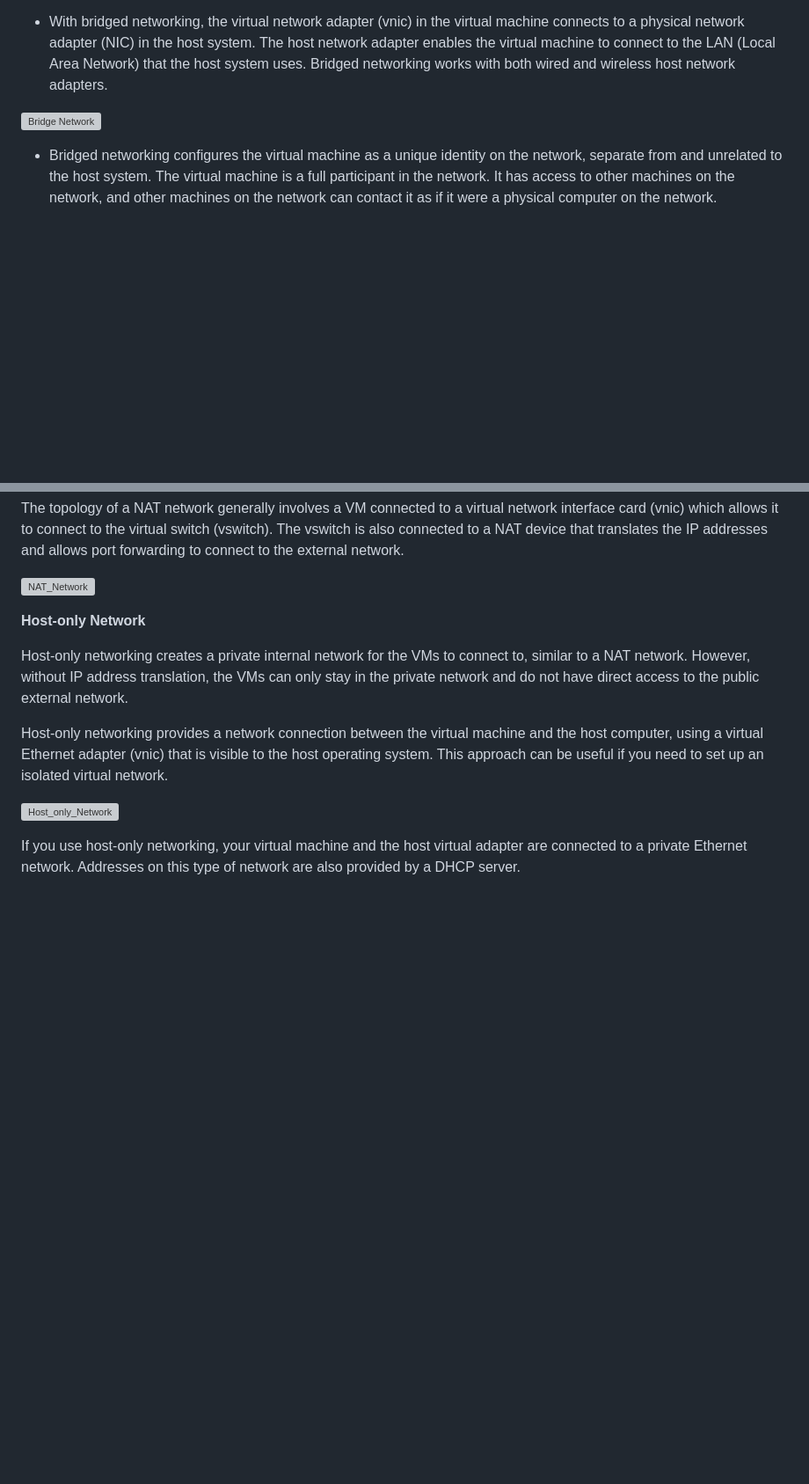
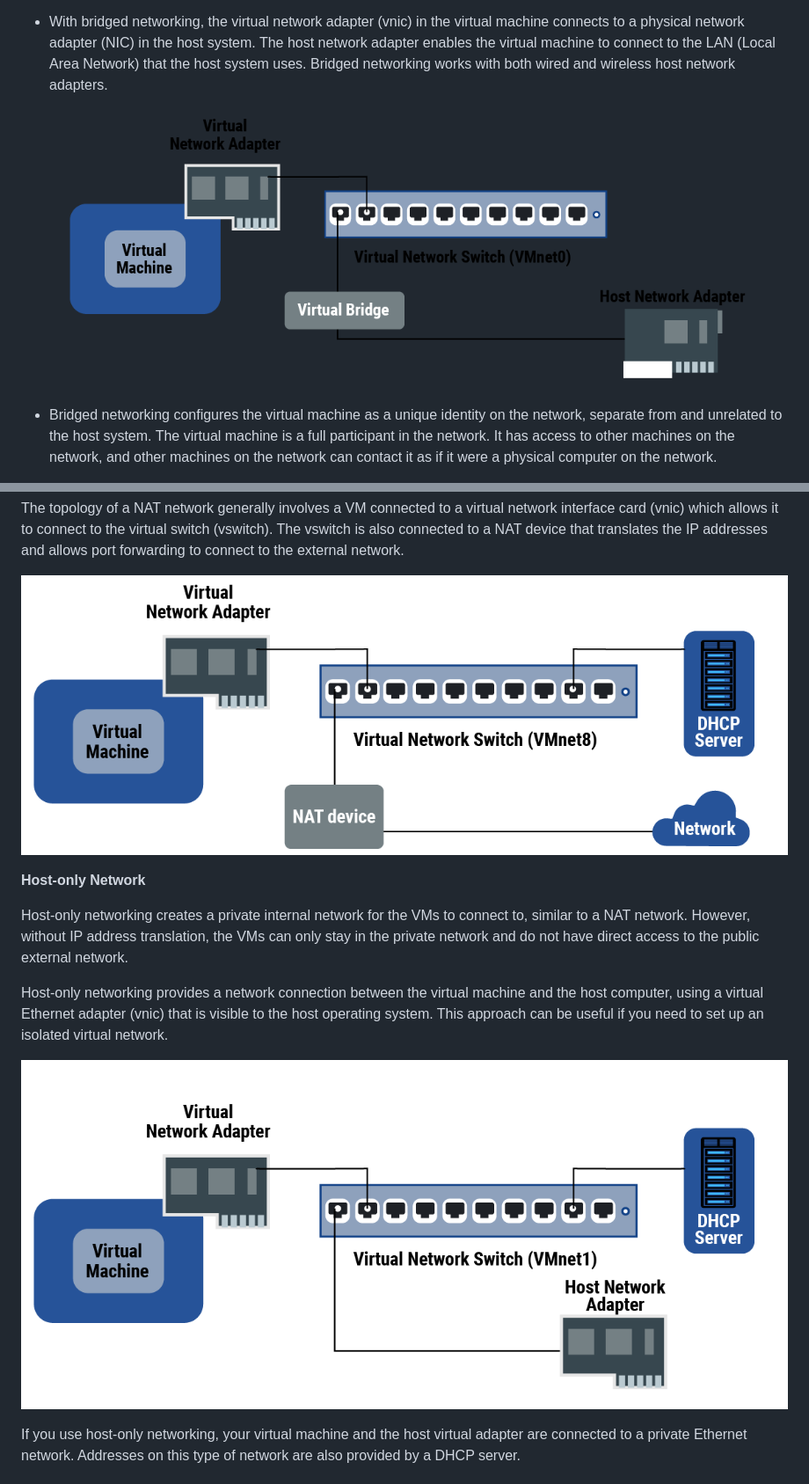
Before and after one commit to charan-happy/Learn_VMware, a Markdown page: README.md, 2 parts joined by grey strips. Shown at 88% size. GitHub-like rendering; blank space fills up the shorter version; grey boxes are pictures that could not be loaded.

```diff
--- a/README.md
+++ b/README.md
@@ -593,7 +593,7 @@ The three main network types used to setup VMs with a connection.
 
 - With bridged networking, the virtual network adapter (vnic) in the virtual machine connects to a physical network adapter (NIC) in the host system. The host network adapter enables the virtual machine to connect to the LAN (Local Area Network) that the host system uses. Bridged networking works with both wired and wireless host network adapters.
 
-![Bridge Network](/images/Bridge%20Network.png)
+![Bridge Network](https://github.com/Charan-happy/Learn_VMware/blob/main/Images/Bridge%20Network.png)
 
 - Bridged networking configures the virtual machine as a unique identity on the network, separate from and unrelated to the host system. The virtual machine is a full participant in the network. It has access to other machines on the network, and other machines on the network can contact it as if it were a physical computer on the network.
 
@@ -609,7 +609,7 @@ Incoming network traffic is transmitted in the form of data packets. The NAT dev
 
 The topology of a NAT network generally involves a VM connected to a virtual network interface card (vnic) which allows it to connect to the virtual switch (vswitch). The vswitch is also connected to a NAT device that translates the IP addresses and allows port forwarding to connect to the external network.
 
-![NAT_Network](/images/NAT_Network.png)
+![NAT_Network](https://github.com/Charan-happy/Learn_VMware/blob/main/Images/NAT_Network.png)
 
 **Host-only Network**
 
@@ -617,7 +617,7 @@ Host-only networking creates a private internal network for the VMs to connect t
 
 Host-only networking provides a network connection between the virtual machine and the host computer, using a virtual Ethernet adapter (vnic) that is visible to the host operating system. This approach can be useful if you need to set up an isolated virtual network.
 
-![Host_only_Network](/images/Host_Network.png)
+![Host_only_Network](https://github.com/Charan-happy/Learn_VMware/blob/main/Images/Host_Network.png)
 
 If you use host-only networking, your virtual machine and the host virtual adapter are connected to a private Ethernet network. Addresses on this type of network are also provided by a DHCP server.
 
```
Also changed, not shown: other parts of README.md (+22 -22 lines).
